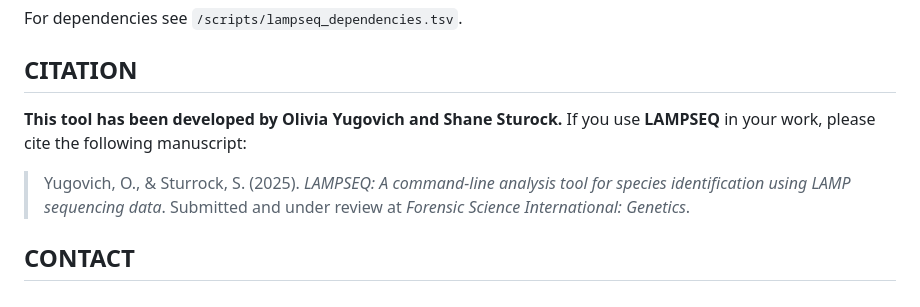
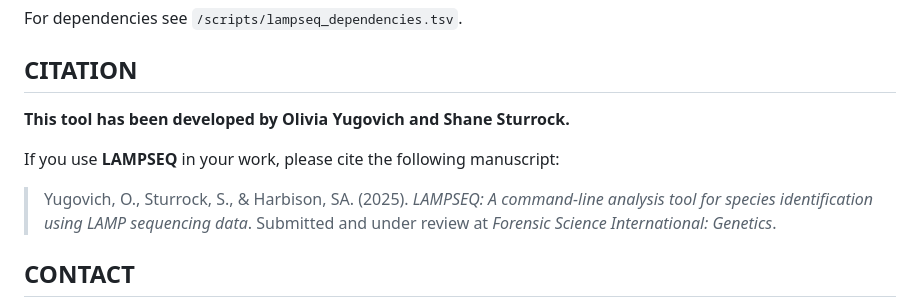
Before and after one commit to oliviayugovich/LAMPSEQ, a Markdown page: README.md, the part around the change. Drawn GitHub-style.

Commit message:
fixing typos README

```diff
--- a/README.md
+++ b/README.md
@@ -53,9 +53,10 @@ For the source of reference sequences and LAMP primer sequences, see Supplementa
 For dependencies see `/scripts/lampseq_dependencies.tsv`.
 
 ## CITATION
-**This tool has been developed by Olivia Yugovich and Shane Sturock.**
- If you use **LAMPSEQ** in your work, please cite the following manuscript:
-> Yugovich, O., & Sturrock, S. (2025). *LAMPSEQ: A command-line analysis tool for species identification using LAMP sequencing data*. Submitted and under review at *Forensic Science International: Genetics*.
+**This tool has been developed by Olivia Yugovich and Shane Sturrock.**
+
+If you use **LAMPSEQ** in your work, please cite the following manuscript:
+> Yugovich, O., Sturrock, S., & Harbison, SA. (2025). *LAMPSEQ: A command-line analysis tool for species identification using LAMP sequencing data*. Submitted and under review at *Forensic Science International: Genetics*.
 
 
 ## CONTACT
```
